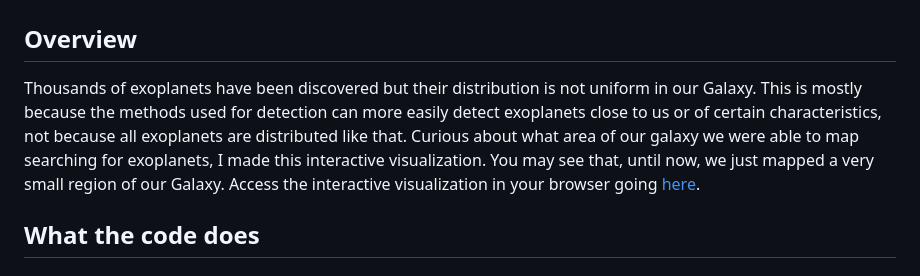
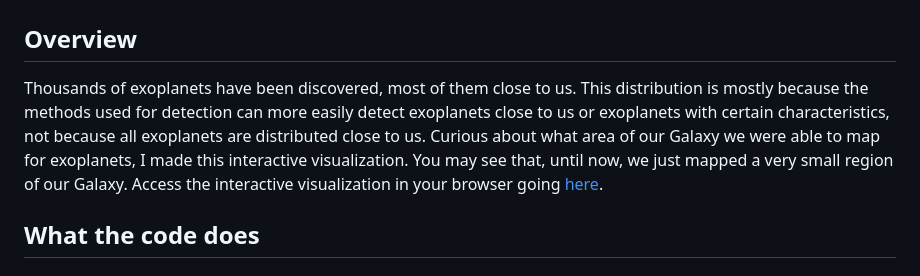
Before and after one commit to ferdesmello/exoplanets-in-the-galaxy-3d, a Markdown page: README.md, the part around the change. Drawn GitHub-style.

```diff
--- a/README.md
+++ b/README.md
@@ -1,7 +1,7 @@
 # Exoplanets in the Galaxy
 
 ## Overview
-Thousands of exoplanets have been discovered but their distribution is not uniform in our Galaxy. This is mostly because the methods used for detection can more easily detect exoplanets close to us or of certain characteristics, not because all exoplanets are distributed like that. Curious about what area of our galaxy we were able to map searching for exoplanets, I made this interactive visualization. You may see that, until now, we just mapped a very small region of our Galaxy.
+Thousands of exoplanets have been discovered, most of them close to us. This distribution is mostly because the methods used for detection can more easily detect exoplanets close to us or exoplanets with certain characteristics, not because all exoplanets are distributed close to us. Curious about what area of our Galaxy we were able to map for exoplanets, I made this interactive visualization. You may see that, until now, we just mapped a very small region of our Galaxy.
 Access the interactive visualization in your browser going [here](https://ferdesmello.github.io/exoplanets-in-the-galaxy-3d/).
 
 ## What the code does
```
